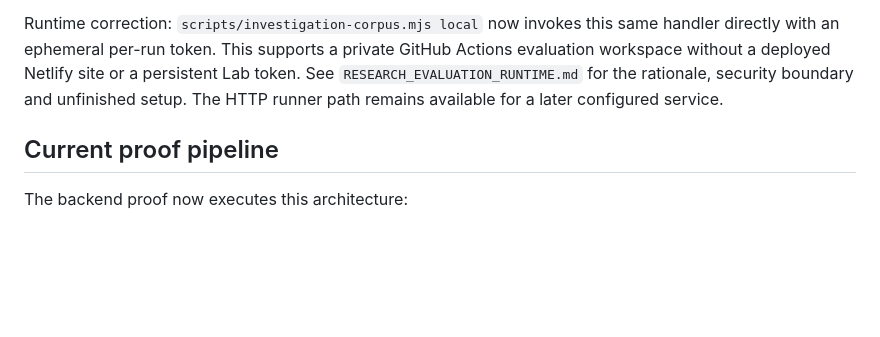
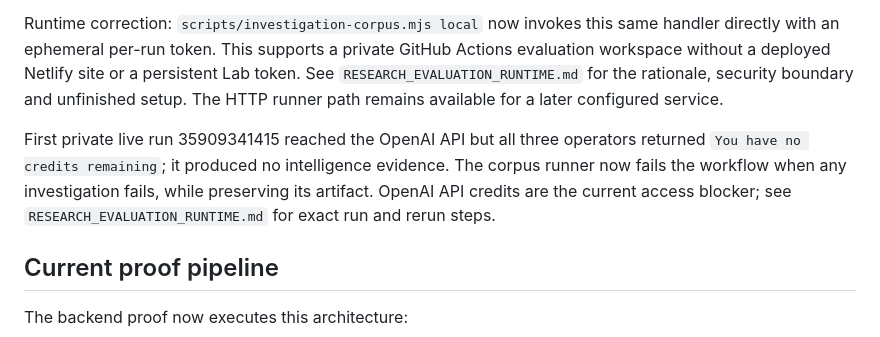
Before and after one commit to markus23franks-lab/tour-operator-growth-template, a Markdown page: docs/INVESTIGATION_LAB_STATUS.md, the part around the change. GitHub-like rendering; blank space fills up the shorter version.

Commit message:
Research: fail corpus on provider errors and document billing blocker

```diff
--- a/docs/INVESTIGATION_LAB_STATUS.md
+++ b/docs/INVESTIGATION_LAB_STATUS.md
@@ -12,6 +12,8 @@ The next consequential proof is a live multi-operator corpus run of the backend
 The current proof is synchronous. Credential-consuming actions require a server-side `GO_LAB_TOKEN`, and the corpus runner supplies that token through its own environment. Do not connect this proof to the customer-facing Analyzer until budget controls, durable jobs, appropriate operator authorization and runtime limits are addressed. The current shared lab token is for internal evaluation, not customer authentication.
 
 Runtime correction: `scripts/investigation-corpus.mjs local` now invokes this same handler directly with an ephemeral per-run token. This supports a private GitHub Actions evaluation workspace without a deployed Netlify site or a persistent Lab token. See `RESEARCH_EVALUATION_RUNTIME.md` for the rationale, security boundary and unfinished setup. The HTTP runner path remains available for a later configured service.
+
+First private live run 35909341415 reached the OpenAI API but all three operators returned `You have no credits remaining`; it produced no intelligence evidence. The corpus runner now fails the workflow when any investigation fails, while preserving its artifact. OpenAI API credits are the current access blocker; see `RESEARCH_EVALUATION_RUNTIME.md` for exact run and rerun steps.
 
 ## Current proof pipeline
 
```
